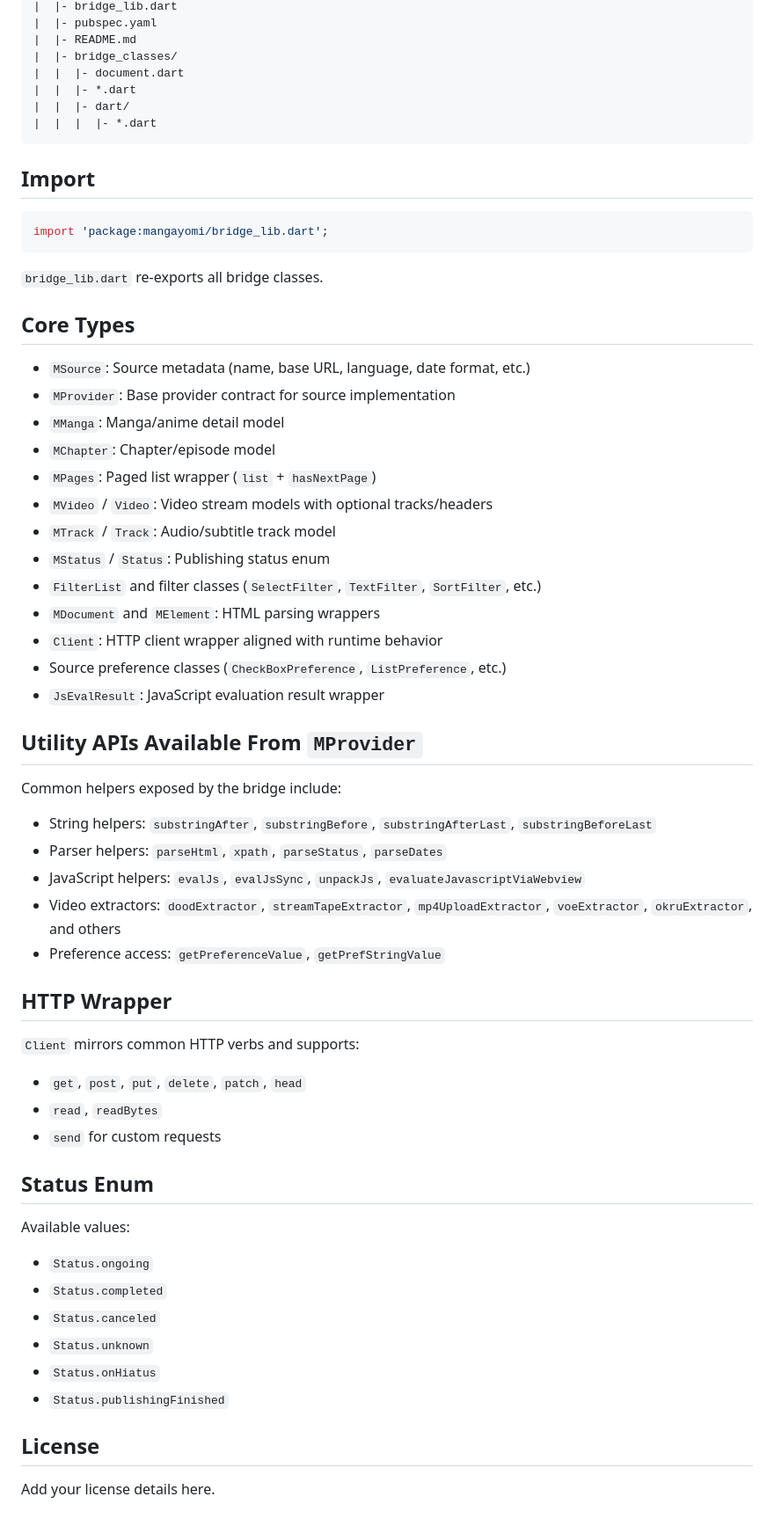
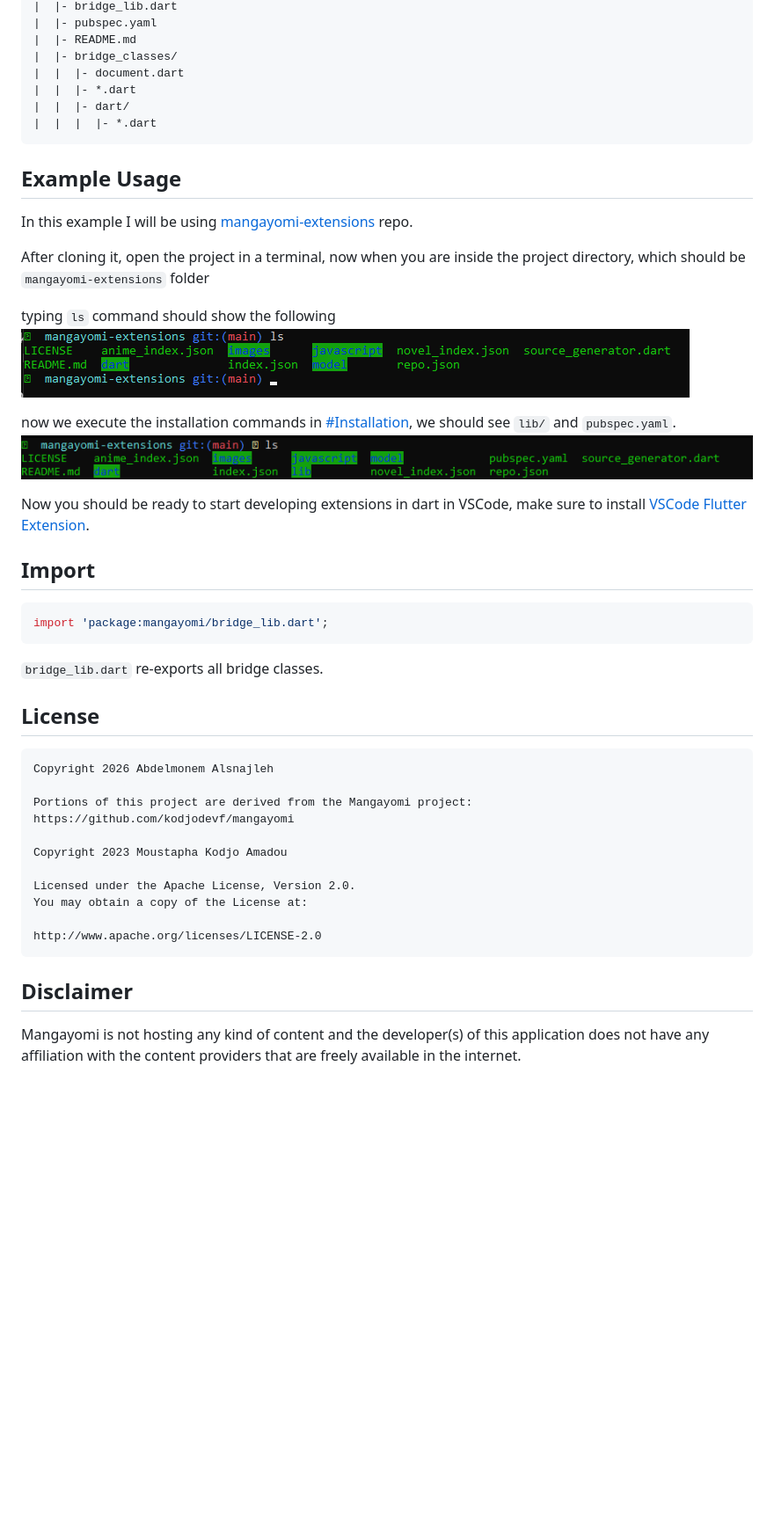
Before and after one commit to 5y3b/mangayomi-extension-developer-dart, a Markdown page: README.md, the part around one of its changes. Shown at 88% size. Drawn GitHub-style; pictures changed too: images/example_ls_after.png (added), images/example_ls_before.png (added); blank space fills up the shorter version.

````diff
--- a/README.md
+++ b/README.md
@@ -64,6 +73,24 @@ your-extension-project/
 |  |  |  |- *.dart
 ```
 
+## Example Usage
+In this example I will be using [mangayomi-extensions](https://github.com/m2k3a/mangayomi-extensions) repo.
+
+After cloning it, open the project in a terminal,
+now when you are inside the project directory,
+which should be `mangayomi-extensions` folder
+
+typing `ls` command should show the following
+![image showing cats 🐈](images/example_ls_before.png)
+
+now we execute the installation commands in [#Installation](#Installation),
+we should see  `lib/` and `pubspec.yaml`.
+![image of more cats](images/example_ls_after.png)
+
+Now you should be ready to start developing extensions in dart in VSCode,
+make sure to install [VSCode Flutter Extension](https://marketplace.visualstudio.com/items?itemName=Dart-Code.flutter).
+
+
 ## Import
 
 ```dart
@@ -72,55 +99,20 @@ import 'package:mangayomi/bridge_lib.dart';
 
 `bridge_lib.dart` re-exports all bridge classes.
 
-## Core Types
-
-- `MSource`: Source metadata (name, base URL, language, date format, etc.)
-- `MProvider`: Base provider contract for source implementation
-- `MManga`: Manga/anime detail model
-- `MChapter`: Chapter/episode model
-- `MPages`: Paged list wrapper (`list` + `hasNextPage`)
-- `MVideo` / `Video`: Video stream models with optional tracks/headers
-- `MTrack` / `Track`: Audio/subtitle track model
-- `MStatus` / `Status`: Publishing status enum
-- `FilterList` and filter classes (`SelectFilter`, `TextFilter`, `SortFilter`,
-	etc.)
-- `MDocument` and `MElement`: HTML parsing wrappers
-- `Client`: HTTP client wrapper aligned with runtime behavior
-- Source preference classes (`CheckBoxPreference`, `ListPreference`, etc.)
-- `JsEvalResult`: JavaScript evaluation result wrapper
-
-## Utility APIs Available From `MProvider`
-
-Common helpers exposed by the bridge include:
-
-- String helpers: `substringAfter`, `substringBefore`, `substringAfterLast`,
-	`substringBeforeLast`
-- Parser helpers: `parseHtml`, `xpath`, `parseStatus`, `parseDates`
-- JavaScript helpers: `evalJs`, `evalJsSync`, `unpackJs`,
-	`evaluateJavascriptViaWebview`
-- Video extractors: `doodExtractor`, `streamTapeExtractor`, `mp4UploadExtractor`,
-	`voeExtractor`, `okruExtractor`, and others
-- Preference access: `getPreferenceValue`, `getPrefStringValue`
-
-## HTTP Wrapper
-
-`Client` mirrors common HTTP verbs and supports:
-
-- `get`, `post`, `put`, `delete`, `patch`, `head`
-- `read`, `readBytes`
-- `send` for custom requests
-
-## Status Enum
-
-Available values:
-
-- `Status.ongoing`
-- `Status.completed`
-- `Status.canceled`
-- `Status.unknown`
-- `Status.onHiatus`
-- `Status.publishingFinished`
-
 ## License
 
-Add your license details here.
+	Copyright 2026 Abdelmonem Alsnajleh
+
+	Portions of this project are derived from the Mangayomi project:
+	https://github.com/kodjodevf/mangayomi
+
+	Copyright 2023 Moustapha Kodjo Amadou
+
+	Licensed under the Apache License, Version 2.0.
+	You may obtain a copy of the License at:
+
+	http://www.apache.org/licenses/LICENSE-2.0
+
+
+## Disclaimer
+Mangayomi is not hosting any kind of content and the developer(s) of this application does not have any affiliation with the content providers that are freely available in the internet.
````
Also changed, not shown: other parts of README.md (+14 -5 lines), 1 other file.
